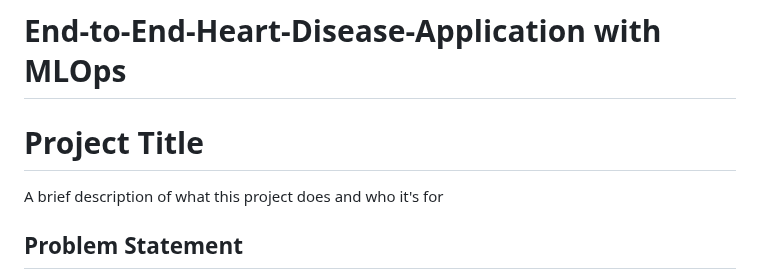
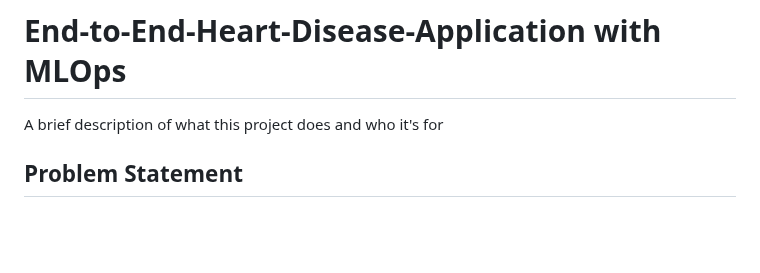
Before and after one commit to mahendra867/End-to-End-Heart-Disease-Application-, a Markdown page: README.md, the part around the change. Drawn GitHub-style; blank space fills up the shorter version.

```diff
--- a/README.md
+++ b/README.md
@@ -1,7 +1,5 @@
 # End-to-End-Heart-Disease-Application with MLOps
 
-
-# Project Title
 
 A brief description of what this project does and who it's for
 
```
